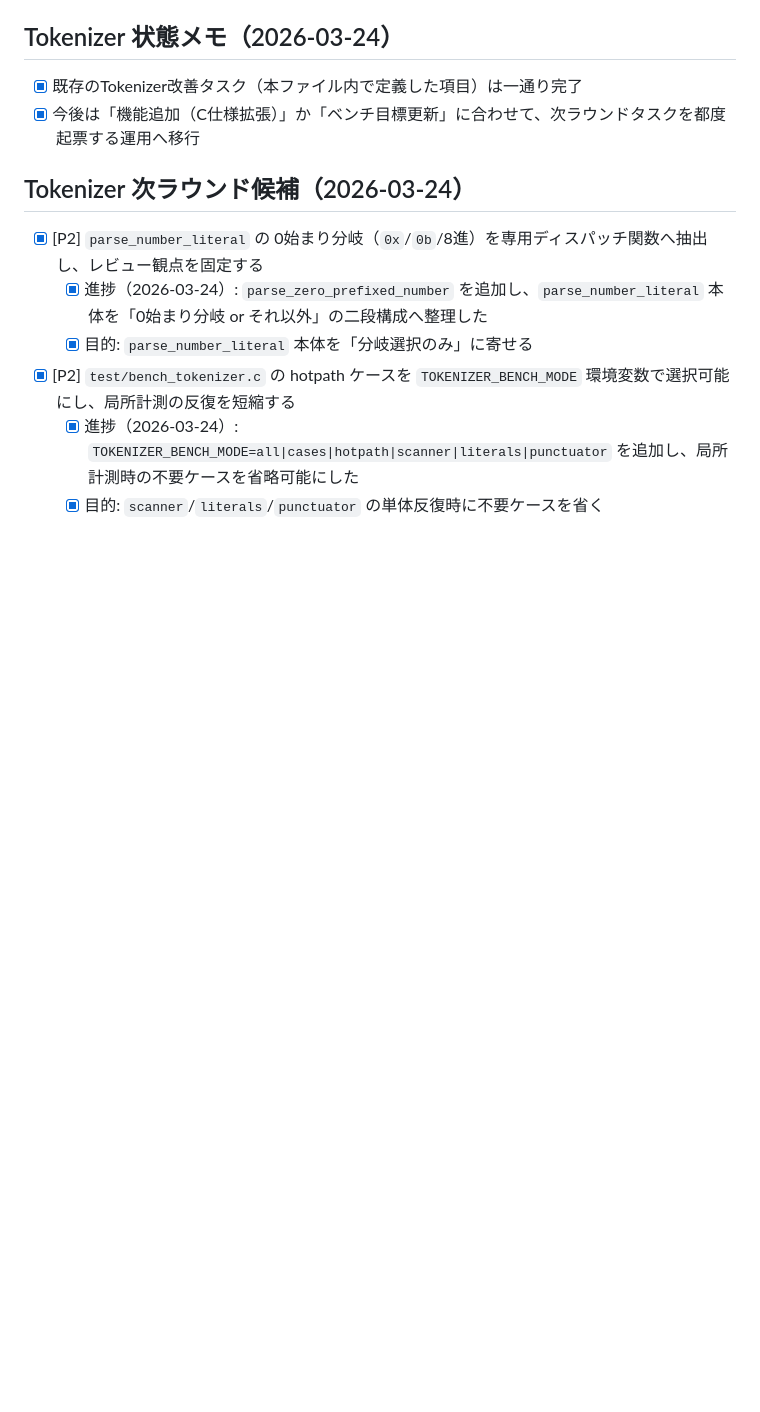
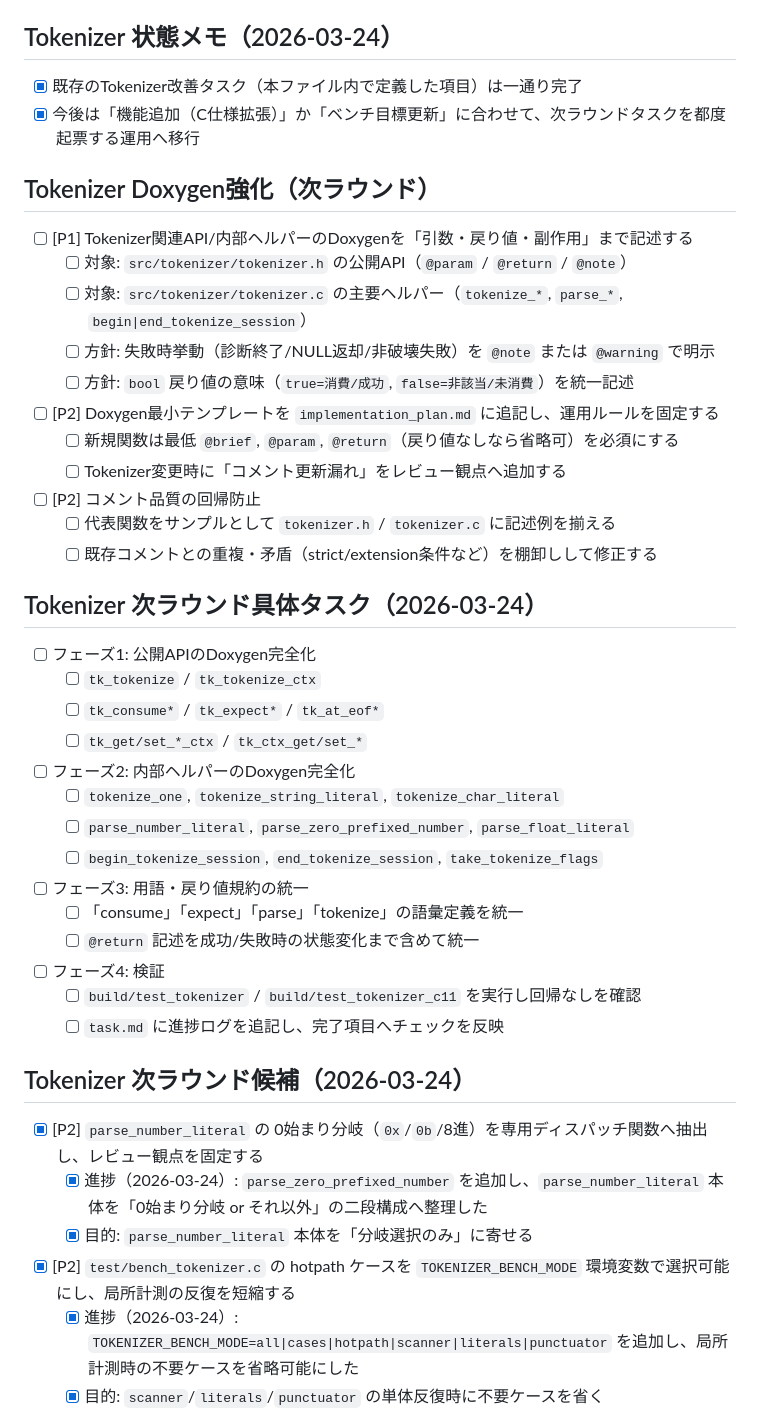
Before and after one commit to iwao0/ag_c, a Markdown page: docs/init_c11_compiler/task.md, the part around the change. Drawn GitHub-style; blank space fills up the shorter version.

Commit message:
docs(task): add tokenizer doxygen hardening plan and phased tasks

```diff
--- a/docs/init_c11_compiler/task.md
+++ b/docs/init_c11_compiler/task.md
@@ -594,6 +594,35 @@
 ## Tokenizer 状態メモ（2026-03-24）
 - [x] 既存のTokenizer改善タスク（本ファイル内で定義した項目）は一通り完了
 - [x] 今後は「機能追加（C仕様拡張）」か「ベンチ目標更新」に合わせて、次ラウンドタスクを都度起票する運用へ移行
+
+## Tokenizer Doxygen強化（次ラウンド）
+- [ ] [P1] Tokenizer関連API/内部ヘルパーのDoxygenを「引数・戻り値・副作用」まで記述する
+  - [ ] 対象: `src/tokenizer/tokenizer.h` の公開API（`@param` / `@return` / `@note`）
+  - [ ] 対象: `src/tokenizer/tokenizer.c` の主要ヘルパー（`tokenize_*`, `parse_*`, `begin|end_tokenize_session`）
+  - [ ] 方針: 失敗時挙動（診断終了/NULL返却/非破壊失敗）を `@note` または `@warning` で明示
+  - [ ] 方針: `bool` 戻り値の意味（`true=消費/成功`, `false=非該当/未消費`）を統一記述
+- [ ] [P2] Doxygen最小テンプレートを `implementation_plan.md` に追記し、運用ルールを固定する
+  - [ ] 新規関数は最低 `@brief`, `@param`, `@return`（戻り値なしなら省略可）を必須にする
+  - [ ] Tokenizer変更時に「コメント更新漏れ」をレビュー観点へ追加する
+- [ ] [P2] コメント品質の回帰防止
+  - [ ] 代表関数をサンプルとして `tokenizer.h` / `tokenizer.c` に記述例を揃える
+  - [ ] 既存コメントとの重複・矛盾（strict/extension条件など）を棚卸しして修正する
+
+## Tokenizer 次ラウンド具体タスク（2026-03-24）
+- [ ] フェーズ1: 公開APIのDoxygen完全化
+  - [ ] `tk_tokenize` / `tk_tokenize_ctx`
+  - [ ] `tk_consume*` / `tk_expect*` / `tk_at_eof*`
+  - [ ] `tk_get/set_*_ctx` / `tk_ctx_get/set_*`
+- [ ] フェーズ2: 内部ヘルパーのDoxygen完全化
+  - [ ] `tokenize_one`, `tokenize_string_literal`, `tokenize_char_literal`
+  - [ ] `parse_number_literal`, `parse_zero_prefixed_number`, `parse_float_literal`
+  - [ ] `begin_tokenize_session`, `end_tokenize_session`, `take_tokenize_flags`
+- [ ] フェーズ3: 用語・戻り値規約の統一
+  - [ ] 「consume」「expect」「parse」「tokenize」の語彙定義を統一
+  - [ ] `@return` 記述を成功/失敗時の状態変化まで含めて統一
+- [ ] フェーズ4: 検証
+  - [ ] `build/test_tokenizer` / `build/test_tokenizer_c11` を実行し回帰なしを確認
+  - [ ] `task.md` に進捗ログを追記し、完了項目へチェックを反映
 
 ## Tokenizer 次ラウンド候補（2026-03-24）
 - [x] [P2] `parse_number_literal` の 0始まり分岐（`0x`/`0b`/8進）を専用ディスパッチ関数へ抽出し、レビュー観点を固定する
```
